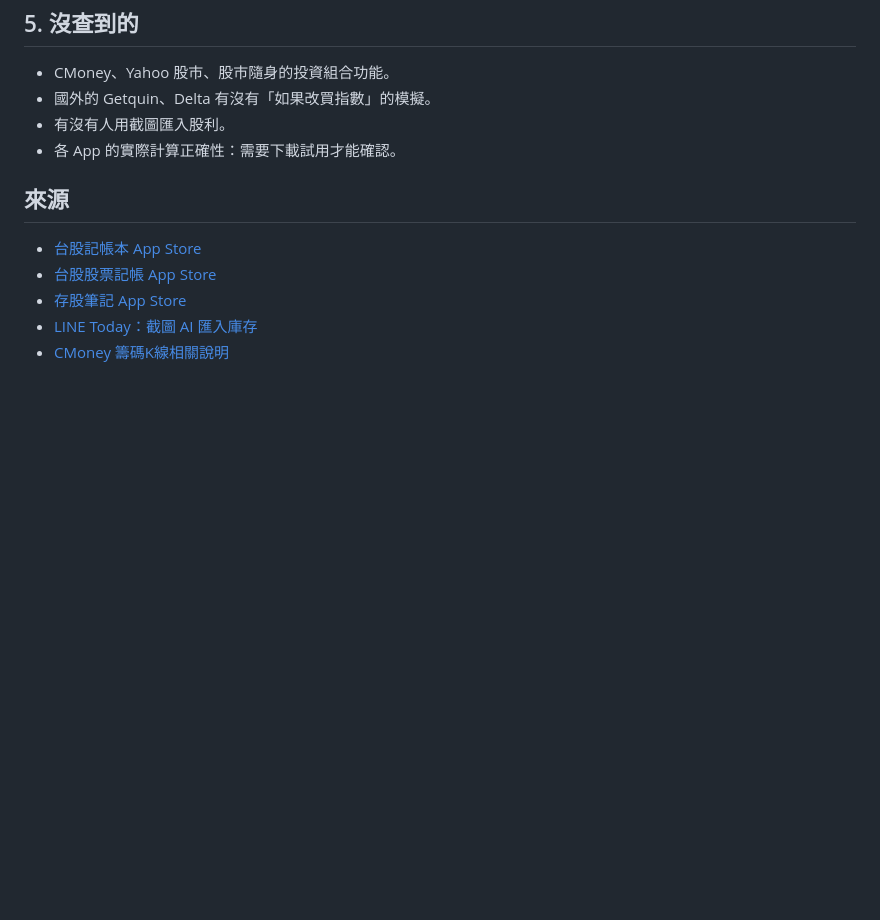
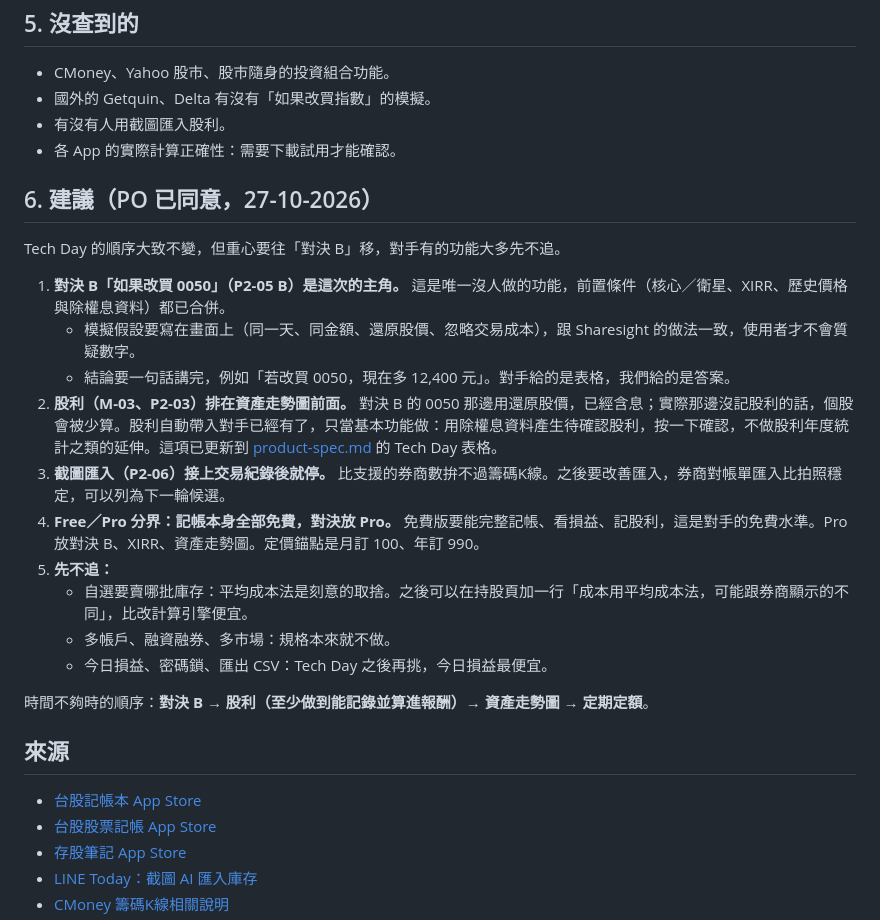
Before and after one commit to kim85326/cspo, a Markdown page: docs/research/competitor-analysis.md, the part around the change. Drawn GitHub-style; blank space fills up the shorter version.

Commit message:
Tech Day 順序：股利排到資產走勢圖前面；競品分析補上建議
Co-Authored-By: Claude Opus 5.5 <noreply@anthropic.com>

```diff
--- a/docs/research/competitor-analysis.md
+++ b/docs/research/competitor-analysis.md
@@ -66,6 +66,23 @@
 - 有沒有人用截圖匯入股利。
 - 各 App 的實際計算正確性：需要下載試用才能確認。
 
+## 6. 建議（PO 已同意，27-10-2026）
+
+Tech Day 的順序大致不變，但重心要往「對決 B」移，對手有的功能大多先不追。
+
+1. **對決 B「如果改買 0050」（P2-05 B）是這次的主角。** 這是唯一沒人做的功能，前置條件（核心／衛星、XIRR、歷史價格與除權息資料）都已合併。
+   - 模擬假設要寫在畫面上（同一天、同金額、還原股價、忽略交易成本），跟 Sharesight 的做法一致，使用者才不會質疑數字。
+   - 結論要一句話講完，例如「若改買 0050，現在多 12,400 元」。對手給的是表格，我們給的是答案。
+2. **股利（M-03、P2-03）排在資產走勢圖前面。** 對決 B 的 0050 那邊用還原股價，已經含息；實際那邊沒記股利的話，個股會被少算。股利自動帶入對手已經有了，只當基本功能做：用除權息資料產生待確認股利，按一下確認，不做股利年度統計之類的延伸。這項已更新到 [product-spec.md](../product-spec.md) 的 Tech Day 表格。
+3. **截圖匯入（P2-06）接上交易紀錄後就停。** 比支援的券商數拚不過籌碼K線。之後要改善匯入，券商對帳單匯入比拍照穩定，可以列為下一輪候選。
+4. **Free／Pro 分界：記帳本身全部免費，對決放 Pro。** 免費版要能完整記帳、看損益、記股利，這是對手的免費水準。Pro 放對決 B、XIRR、資產走勢圖。定價錨點是月訂 100、年訂 990。
+5. **先不追：**
+   - 自選要賣哪批庫存：平均成本法是刻意的取捨。之後可以在持股頁加一行「成本用平均成本法，可能跟券商顯示的不同」，比改計算引擎便宜。
+   - 多帳戶、融資融券、多市場：規格本來就不做。
+   - 今日損益、密碼鎖、匯出 CSV：Tech Day 之後再挑，今日損益最便宜。
+
+時間不夠時的順序：**對決 B → 股利（至少做到能記錄並算進報酬）→ 資產走勢圖 → 定期定額**。
+
 ## 來源
 
 - [台股記帳本 App Store](https://apps.apple.com/tw/app/%E5%8F%B0%E8%82%A1%E8%A8%98%E5%B8%B3%E6%9C%AC/id1437474799)
```
Also changed, not shown: docs/product-spec.md (+3 -2 lines).
